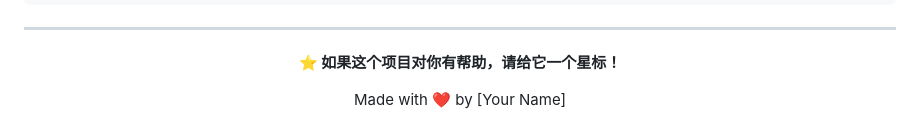
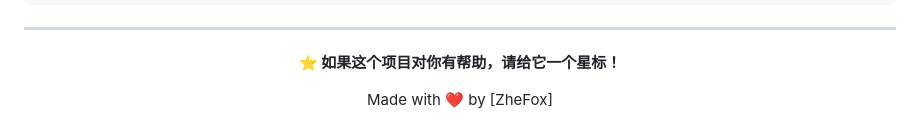
Before and after one commit to zhefox/logprobs-visualizer, a Markdown page: README.md, the part around the change. Rendered like a GitHub page.

```diff
--- a/README.md
+++ b/README.md
@@ -184,6 +184,6 @@ agent_prompt/
 
 **⭐ 如果这个项目对你有帮助，请给它一个星标！**
 
-Made with ❤️ by [Your Name]
+Made with ❤️ by [ZheFox]
 
 </div>
```
